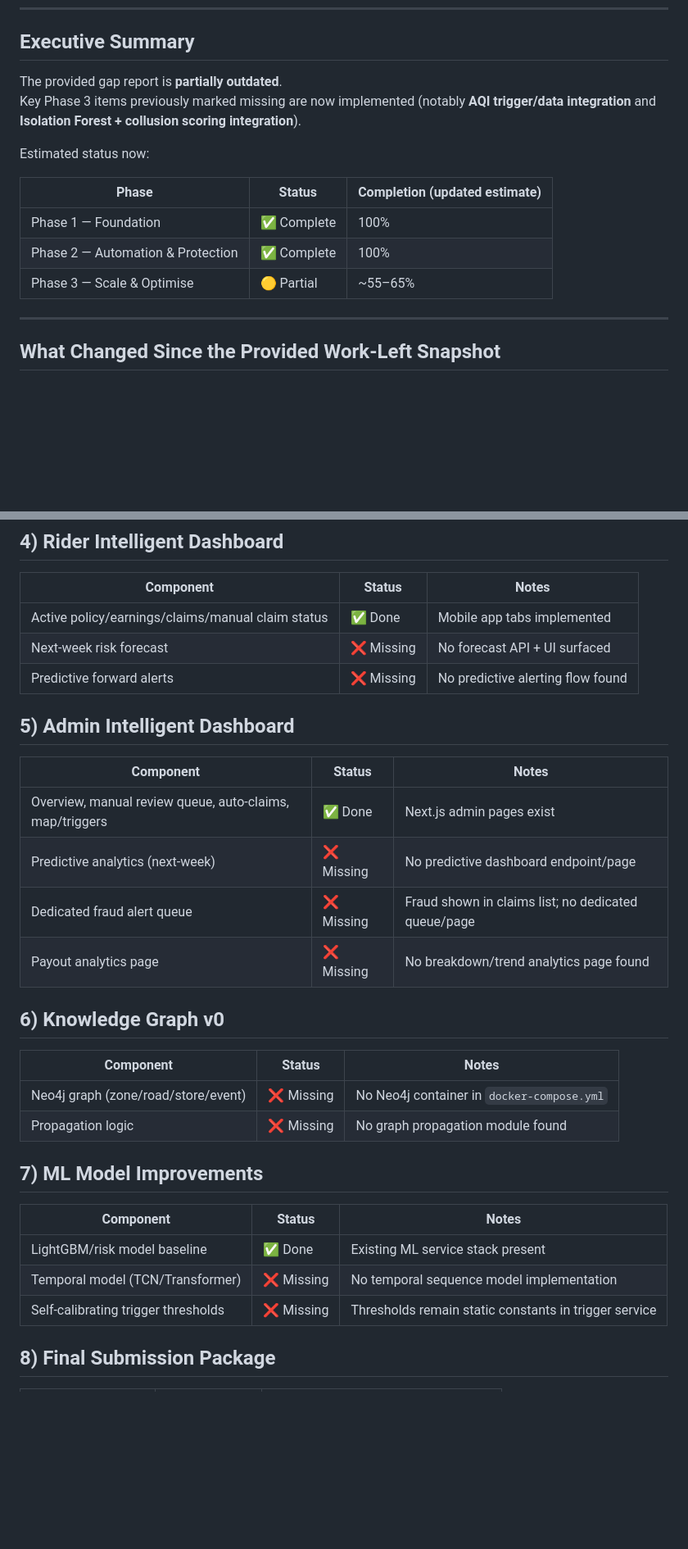
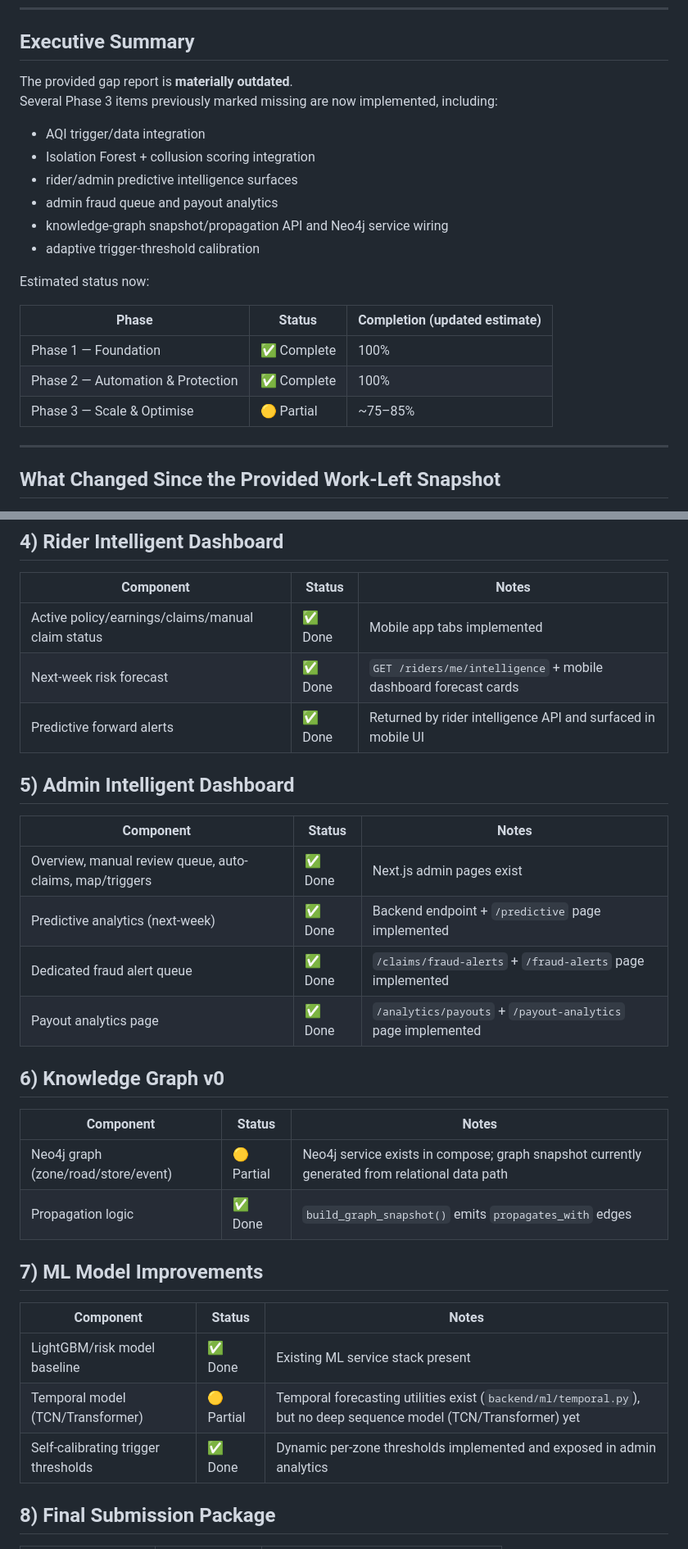
Before and after one commit to pankajydv07/GuideWire, a Markdown page: WORK_LEFT_ANALYSIS_2026-04-16.md, 2 parts joined by grey strips. Shown at 82% size. Rendered like a GitHub page; blank space fills up the shorter version.

```diff
--- a/WORK_LEFT_ANALYSIS_2026-04-16.md
+++ b/WORK_LEFT_ANALYSIS_2026-04-16.md
@@ -7,8 +7,14 @@ Baseline compared: provided `work-left.md` content (Phase 3 gap list) vs current
 
 ## Executive Summary
 
-The provided gap report is **partially outdated**.
-Key Phase 3 items previously marked missing are now implemented (notably **AQI trigger/data integration** and **Isolation Forest + collusion scoring integration**).
+The provided gap report is **materially outdated**.
+Several Phase 3 items previously marked missing are now implemented, including:
+- AQI trigger/data integration
+- Isolation Forest + collusion scoring integration
+- rider/admin predictive intelligence surfaces
+- admin fraud queue and payout analytics
+- knowledge-graph snapshot/propagation API and Neo4j service wiring
+- adaptive trigger-threshold calibration
 
 Estimated status now:
 
@@ -16,7 +22,7 @@ Estimated status now:
 |---|---|---|
 | Phase 1 — Foundation | ✅ Complete | 100% |
 | Phase 2 — Automation & Protection | ✅ Complete | 100% |
-| Phase 3 — Scale & Optimise | 🟡 Partial | ~55–65% |
+| Phase 3 — Scale & Optimise | 🟡 Partial | ~75–85% |
 
 ---
 
@@ -78,32 +98,32 @@ Estimated status now:
 | Component | Status | Notes |
 |---|---|---|
 | Active policy/earnings/claims/manual claim status | ✅ Done | Mobile app tabs implemented |
-| Next-week risk forecast | ❌ Missing | No forecast API + UI surfaced |
-| Predictive forward alerts | ❌ Missing | No predictive alerting flow found |
+| Next-week risk forecast | ✅ Done | `GET /riders/me/intelligence` + mobile dashboard forecast cards |
+| Predictive forward alerts | ✅ Done | Returned by rider intelligence API and surfaced in mobile UI |
 
 ## 5) Admin Intelligent Dashboard
 
 | Component | Status | Notes |
 |---|---|---|
 | Overview, manual review queue, auto-claims, map/triggers | ✅ Done | Next.js admin pages exist |
-| Predictive analytics (next-week) | ❌ Missing | No predictive dashboard endpoint/page |
-| Dedicated fraud alert queue | ❌ Missing | Fraud shown in claims list; no dedicated queue/page |
-| Payout analytics page | ❌ Missing | No breakdown/trend analytics page found |
+| Predictive analytics (next-week) | ✅ Done | Backend endpoint + `/predictive` page implemented |
+| Dedicated fraud alert queue | ✅ Done | `/claims/fraud-alerts` + `/fraud-alerts` page implemented |
+| Payout analytics page | ✅ Done | `/analytics/payouts` + `/payout-analytics` page implemented |
 
 ## 6) Knowledge Graph v0
 
 | Component | Status | Notes |
 |---|---|---|
-| Neo4j graph (zone/road/store/event) | ❌ Missing | No Neo4j container in `docker-compose.yml` |
-| Propagation logic | ❌ Missing | No graph propagation module found |
+| Neo4j graph (zone/road/store/event) | 🟡 Partial | Neo4j service exists in compose; graph snapshot currently generated from relational data path |
+| Propagation logic | ✅ Done | `build_graph_snapshot()` emits `propagates_with` edges |
 
 ## 7) ML Model Improvements
 
 | Component | Status | Notes |
 |---|---|---|
 | LightGBM/risk model baseline | ✅ Done | Existing ML service stack present |
-| Temporal model (TCN/Transformer) | ❌ Missing | No temporal sequence model implementation |
-| Self-calibrating trigger thresholds | ❌ Missing | Thresholds remain static constants in trigger service |
+| Temporal model (TCN/Transformer) | 🟡 Partial | Temporal forecasting utilities exist (`backend/ml/temporal.py`), but no deep sequence model (TCN/Transformer) yet |
+| Self-calibrating trigger thresholds | ✅ Done | Dynamic per-zone thresholds implemented and exposed in admin analytics |
 
 ## 8) Final Submission Package
 
```
Also changed, not shown: other parts of WORK_LEFT_ANALYSIS_2026-04-16.md (+26 -13 lines).
